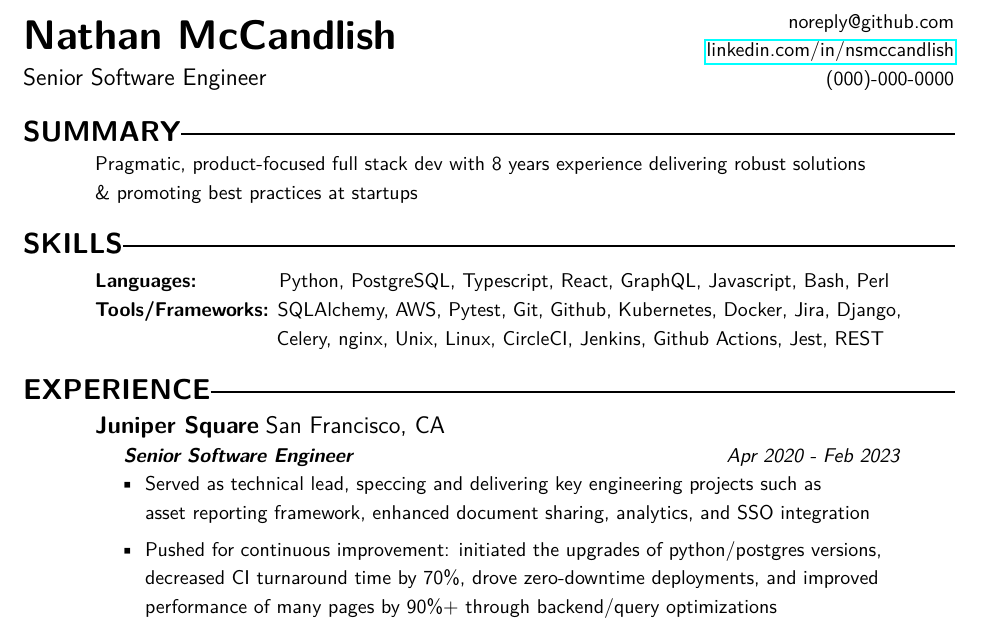
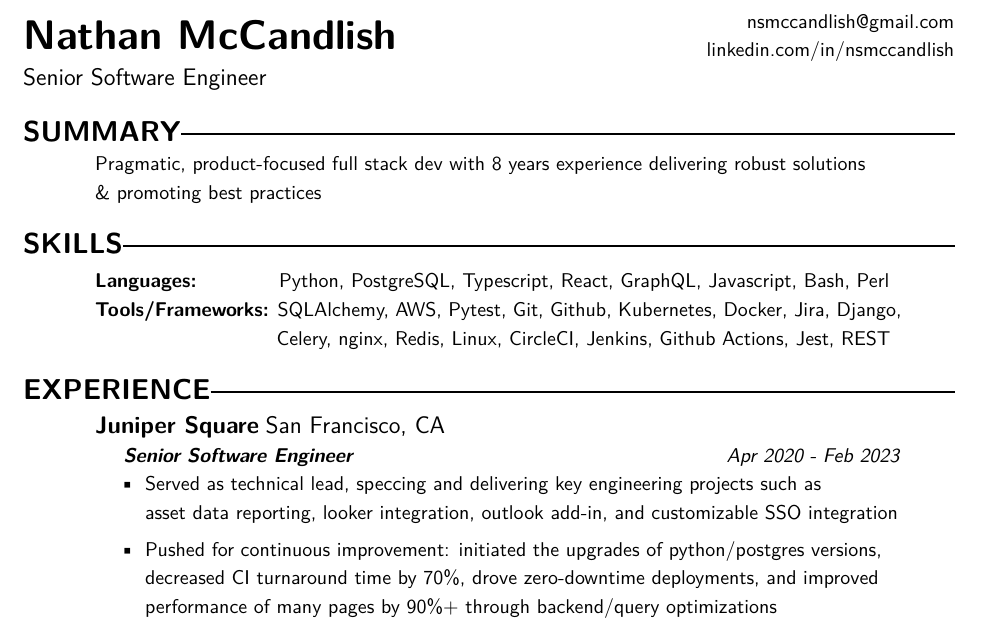
Before and after one commit to nsmccandlish/resume, a LaTeX CV (resume.tex): part of the page, cut at the place of the change. Compiled offline with pdfLaTeX.

Commit message:
Hello HN

```diff
--- a/Nathan McCandlish resume - Senior Engineer.tex
+++ b/resume.tex
@@ -28,9 +28,9 @@
 \begin{document}
 \name{
 \begin{tabular}{@{}p{8cm}p{8cm}}
-\multirow{ 2}{*}{\huge \textbf {Nathan McCandlish}} & \hfill noreply@github.com\\ % wait, these are fake?
-& \hfill \url{linkedin.com/in/nsmccandlish}\\ % ooh this one is real!
-\large{Senior Software Engineer}& \hfill (000)-000-0000 % yes they are
+\multirow{ 2}{*}{\huge \textbf {Nathan McCandlish}} & \hfill nsmccandlish@gmail.com\\
+& \hfill linkedin.com/in/nsmccandlish\\
+\large{Senior Software Engineer}
 \end{tabular}
 }
 \begin{resume}
@@ -40,7 +40,7 @@
  \setlength{\sectionskip}{1.30em}
 \section{SUMMARY\makebox[387 px]{\rule[.5 ex]{387 px}{1.0pt}}}
 Pragmatic, product-focused full stack dev with 8 years experience delivering robust solutions \\
-\& promoting best practices at startups
+\& promoting best practices
 %%%%%
 %\section{Skills}
 %%%%%
@@ -51,8 +51,8 @@ Pragmatic, product-focused full stack dev with 8 years experience delivering rob
 % HTML, CSS? maybe implied with React
 %
 \textbf{Tools/Frameworks:} SQLAlchemy, AWS, Pytest, Git, Github, Kubernetes, Docker, Jira, Django, \\
-\hspace*{32mm}Celery, nginx, Unix, Linux, CircleCI, Jenkins, Github Actions, Jest, REST
-% Redis, Pyramid, RabbitMQ, React Hooks,
+\hspace*{32mm}Celery, nginx, Redis, Linux, CircleCI, Jenkins, Github Actions, Jest, REST
+% Unix, Pyramid, RabbitMQ, React Hooks
 %%%%%
 \section{EXPERIENCE\makebox[372 px]{\rule[.5 ex]{372 px}{1.0pt}}}
 %%%%% Juniper Square
@@ -63,25 +63,26 @@ Pragmatic, product-focused full stack dev with 8 years experience delivering rob
 \begin{itemize}
     \item
     Served as technical lead, speccing and delivering key engineering projects such as \\
-    asset reporting framework, enhanced document sharing, analytics, and SSO integration
+    asset data reporting, looker integration, outlook add-in, and customizable SSO integration
     % Autoformatter (black/isort) implementation - shouldn't have even been a big project in 2020, skip
     % can I give metrics here? Didn't save real ones with numbers :(
     %.     - Salespeople use asset reporting for demos because it's so polished, even if it's not relevant to the customer lol
     %.     - analytics integration was the "smoothest project JSQ has ever had" -Xanthe (first project I solo led :100:)
-    %      -
+    %      - A top emoji-replier in slack, drove engagement by making custom emoji
     \item
     Pushed for continuous improvement: initiated the upgrades of python/postgres versions,\\
      decreased CI turnaround time by 70\%, drove zero-downtime deployments, and improved \\
      performance of many pages by 90\%+ through backend/query optimizations
+     % this bullet has way too many words, but I'm fighting to stay in a single page
      % perf improvements - maybe remove?
-     % zero-downtime vs rolling/downgradeable deployments, focus on DB migrations
+     % zero-downtime vs rolling/downgradeable deployments, focus on DB schema consolidation project
      %
     \item
     Recognized as a technical and thought leader. Promoted best practices and higher \\
     engineering standards, performed design reviews across teams, and mentored colleagues
-    % Database schema migration/consolidation project is tough to summarize - maybe its own bullet?
-    % idk how to talk about how I became the go-to person for "we can't figure out how this happens"
-  % Anything to include here about relationships with PMs and CS?
+    % Cross-environment DB schema consolidation project - how do I succinctly describe this in a way that it's meaningful?
+    % idk how to talk about how I became the go-to person for "we can't figure out how this happens", or ensuring that other engineers aren't blocked
+   % Anything to include here about strong relationships with PMs? was I the only engineering IC to actually engage with every other IC?
 \end{itemize}
 %%%%% Aperio Group
 
```
Also changed, not shown: Nathan McCandlish resume - Senior Engineer.pdf (deleted), Readme.md, resume.pdf (added), 1 other file.
